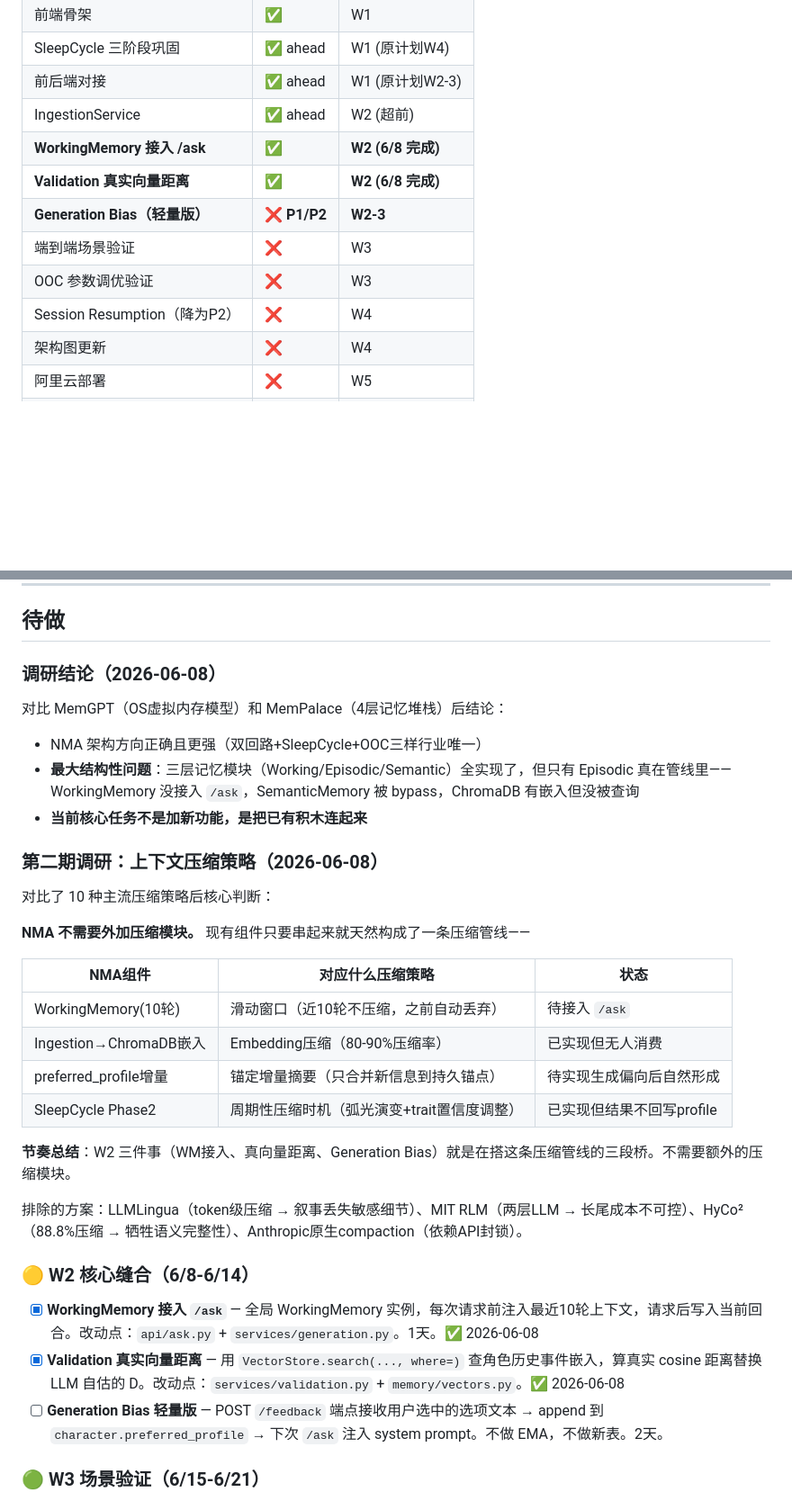
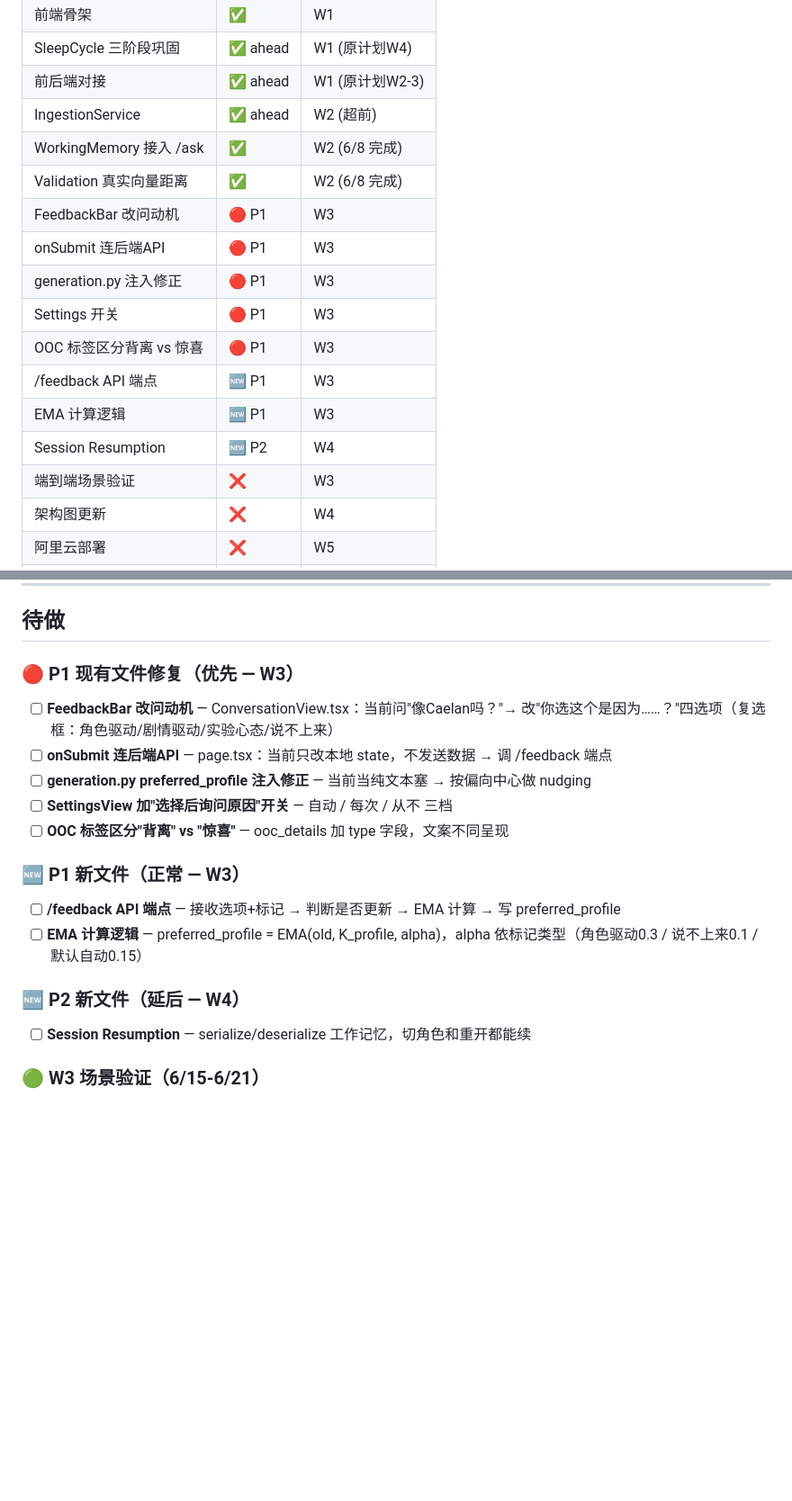
Before and after one commit to cask0910/nexus, a Markdown page: md/NMA.md, 2 parts joined by grey strips. Shown at 90% size. Rendered like a GitHub page; blank space fills up the shorter version.

Commit message:
md同步: NMA.md 待办更新为8项 + 删除过时调研内容

```diff
--- a/md/NMA.md
+++ b/md/NMA.md
@@ -17,12 +17,17 @@
 | SleepCycle 三阶段巩固 | ✅ ahead | W1 (原计划W4) |
 | 前后端对接 | ✅ ahead | W1 (原计划W2-3) |
 | IngestionService | ✅ ahead | W2 (超前) |
-| **WorkingMemory 接入 /ask** | ✅ | **W2 (6/8 完成)** |
-| **Validation 真实向量距离** | ✅ | **W2 (6/8 完成)** |
-| **Generation Bias（轻量版）** | ❌ **P1/P2** | **W2-3** |
+| WorkingMemory 接入 /ask | ✅ | W2 (6/8 完成) |
+| Validation 真实向量距离 | ✅ | W2 (6/8 完成) |
+| FeedbackBar 改问动机 | 🔴 P1 | W3 |
+| onSubmit 连后端API | 🔴 P1 | W3 |
+| generation.py 注入修正 | 🔴 P1 | W3 |
+| Settings 开关 | 🔴 P1 | W3 |
+| OOC 标签区分背离 vs 惊喜 | 🔴 P1 | W3 |
+| /feedback API 端点 | 🆕 P1 | W3 |
+| EMA 计算逻辑 | 🆕 P1 | W3 |
+| Session Resumption | 🆕 P2 | W4 |
 | 端到端场景验证 | ❌ | W3 |
-| OOC 参数调优验证 | ❌ | W3 |
-| Session Resumption（降为P2） | ❌ | W4 |
 | 架构图更新 | ❌ | W4 |
 | 阿里云部署 | ❌ | W5 |
 | Demo 视频 + README | ❌ | W5-6 |
@@ -54,35 +59,22 @@
 
 ## 待做
 
-### 调研结论（2026-06-08）
+### 🔴 P1 现有文件修复（优先 — W3）
 
-对比 MemGPT（OS虚拟内存模型）和 MemPalace（4层记忆堆栈）后结论：
-- NMA 架构方向正确且更强（双回路+SleepCycle+OOC三样行业唯一）
-- **最大结构性问题**：三层记忆模块（Working/Episodic/Semantic）全实现了，但只有 Episodic 真在管线里——WorkingMemory 没接入 `/ask`，SemanticMemory 被 bypass，ChromaDB 有嵌入但没被查询
-- **当前核心任务不是加新功能，是把已有积木连起来**
+- [ ] **FeedbackBar 改问动机** — ConversationView.tsx：当前问"像Caelan吗？"→ 改"你选这个是因为……？"四选项（复选框：角色驱动/剧情驱动/实验心态/说不上来）
+- [ ] **onSubmit 连后端API** — page.tsx：当前只改本地 state，不发送数据 → 调 /feedback 端点
+- [ ] **generation.py preferred_profile 注入修正** — 当前当纯文本塞 → 按偏向中心做 nudging
+- [ ] **SettingsView 加"选择后询问原因"开关** — 自动 / 每次 / 从不 三档
+- [ ] **OOC 标签区分"背离" vs "惊喜"** — ooc_details 加 type 字段，文案不同呈现
 
-### 第二期调研：上下文压缩策略（2026-06-08）
+### 🆕 P1 新文件（正常 — W3）
 
-对比了 10 种主流压缩策略后核心判断：
+- [ ] **/feedback API 端点** — 接收选项+标记 → 判断是否更新 → EMA 计算 → 写 preferred_profile
+- [ ] **EMA 计算逻辑** — preferred_profile = EMA(old, K_profile, alpha)，alpha 依标记类型（角色驱动0.3 / 说不上来0.1 / 默认自动0.15）
 
-**NMA 不需要外加压缩模块。** 现有组件只要串起来就天然构成了一条压缩管线——
+### 🆕 P2 新文件（延后 — W4）
 
-| NMA组件 | 对应什么压缩策略 | 状态 |
-|---------|----------------|------|
-| WorkingMemory(10轮) | 滑动窗口（近10轮不压缩，之前自动丢弃） | 待接入 `/ask` |
-| Ingestion→ChromaDB嵌入 | Embedding压缩（80-90%压缩率） | 已实现但无人消费 |
-| preferred_profile增量 | 锚定增量摘要（只合并新信息到持久锚点） | 待实现生成偏向后自然形成 |
-| SleepCycle Phase2 | 周期性压缩时机（弧光演变+trait置信度调整） | 已实现但结果不回写profile |
-
-**节奏总结**：W2 三件事（WM接入、真向量距离、Generation Bias）就是在搭这条压缩管线的三段桥。不需要额外的压缩模块。
-
-排除的方案：LLMLingua（token级压缩 → 叙事丢失敏感细节）、MIT RLM（两层LLM → 长尾成本不可控）、HyCo²（88.8%压缩 → 牺牲语义完整性）、Anthropic原生compaction（依赖API封锁）。
-
-### 🟡 W2 核心缝合（6/8-6/14）
-
-- [x] **WorkingMemory 接入 `/ask`** — 全局 WorkingMemory 实例，每次请求前注入最近10轮上下文，请求后写入当前回合。改动点：`api/ask.py` + `services/generation.py`。1天。✅ 2026-06-08
-- [x] **Validation 真实向量距离** — 用 `VectorStore.search(..., where=)` 查角色历史事件嵌入，算真实 cosine 距离替换 LLM 自估的 D。改动点：`services/validation.py` + `memory/vectors.py`。✅ 2026-06-08
-- [ ] **Generation Bias 轻量版** — POST `/feedback` 端点接收用户选中的选项文本 → append 到 `character.preferred_profile` → 下次 `/ask` 注入 system prompt。不做 EMA，不做新表。2天。
+- [ ] **Session Resumption** — serialize/deserialize 工作记忆，切角色和重开都能续
 
 ### 🟢 W3 场景验证（6/15-6/21）
 
```
Also changed, not shown: other parts of md/NMA.md (+3 -4 lines).
